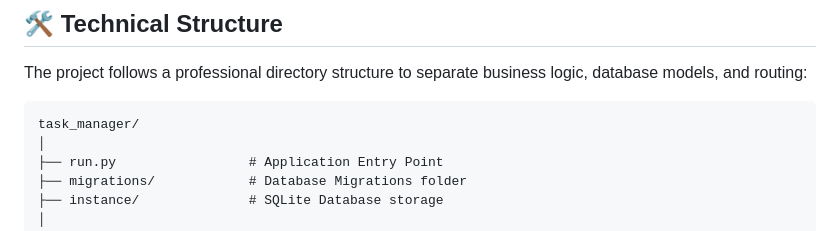
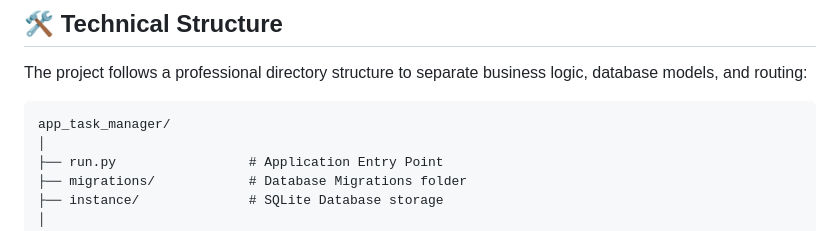
Before and after one commit to sanheeth-singh/TaskFlow, a Markdown page: README.md, the part around the change. GitHub-like rendering.

Commit message:
Revise directory structure in README.md
Updated project directory structure in README.

````diff
--- a/README.md
+++ b/README.md
@@ -34,7 +34,7 @@
 The project follows a professional directory structure to separate business logic, database models, and routing:
 
 ```text
-task_manager/
+app_task_manager/
 │
 ├── run.py                 # Application Entry Point
 ├── migrations/            # Database Migrations folder
````
